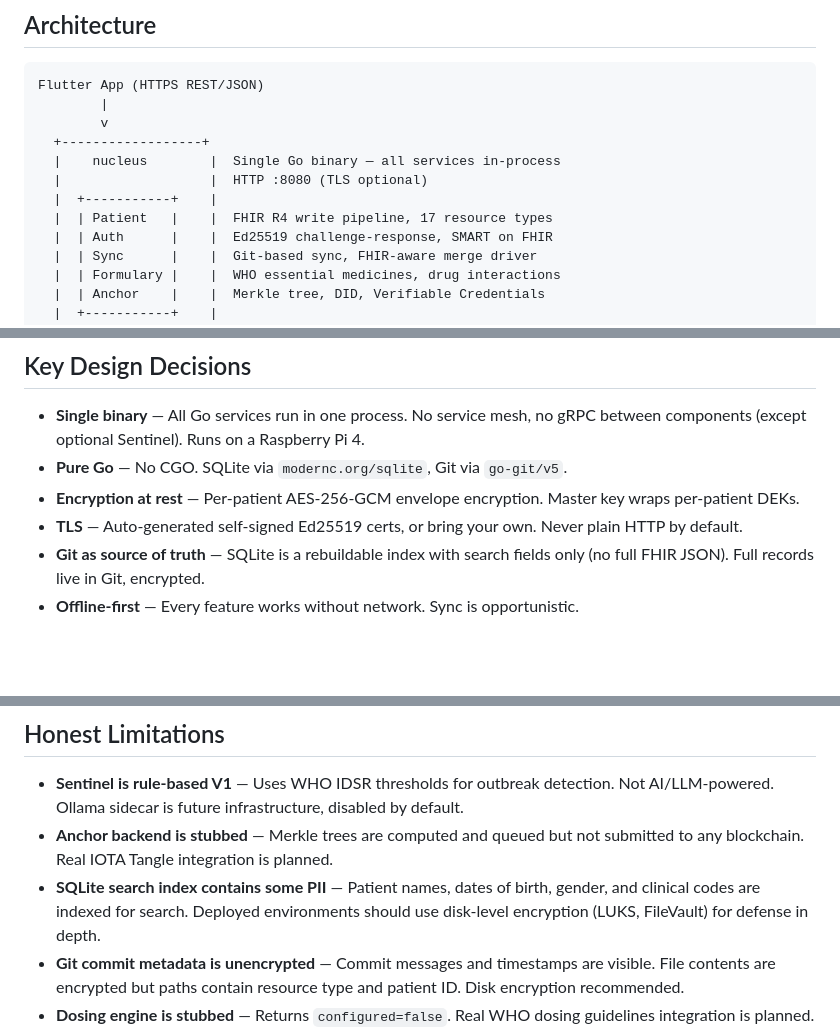
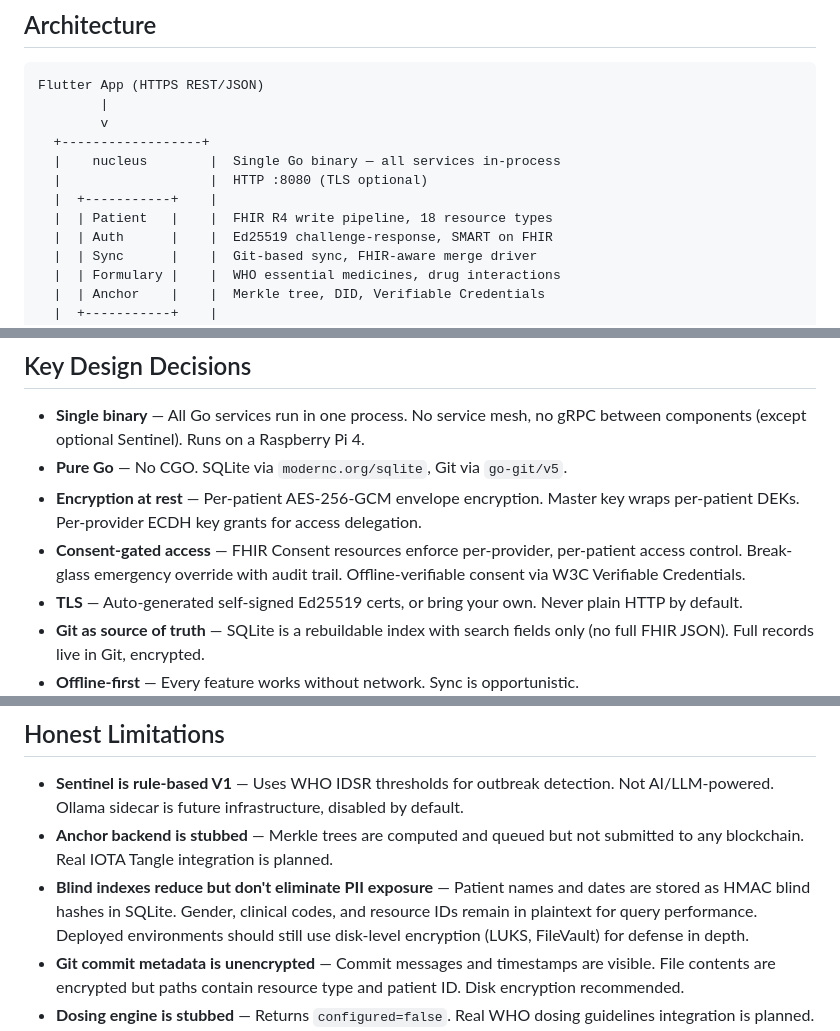
Before and after one commit to Open-Nucleus/server, a Markdown page: README.md, 3 parts joined by grey strips. Drawn GitHub-style; blank space fills up the shorter version.

```diff
--- a/README.md
+++ b/README.md
@@ -48,7 +48,7 @@ Flutter App (HTTPS REST/JSON)
   |    nucleus        |  Single Go binary — all services in-process
   |                   |  HTTP :8080 (TLS optional)
   |  +-----------+    |
-  |  | Patient   |    |  FHIR R4 write pipeline, 17 resource types
+  |  | Patient   |    |  FHIR R4 write pipeline, 18 resource types
   |  | Auth      |    |  Ed25519 challenge-response, SMART on FHIR
   |  | Sync      |    |  Git-based sync, FHIR-aware merge driver
   |  | Formulary |    |  WHO essential medicines, drug interactions
@@ -93,7 +98,8 @@ Flutter App (HTTPS REST/JSON)
 
 - **Single binary** — All Go services run in one process. No service mesh, no gRPC between components (except optional Sentinel). Runs on a Raspberry Pi 4.
 - **Pure Go** — No CGO. SQLite via `modernc.org/sqlite`, Git via `go-git/v5`.
-- **Encryption at rest** — Per-patient AES-256-GCM envelope encryption. Master key wraps per-patient DEKs.
+- **Encryption at rest** — Per-patient AES-256-GCM envelope encryption. Master key wraps per-patient DEKs. Per-provider ECDH key grants for access delegation.
+- **Consent-gated access** — FHIR Consent resources enforce per-provider, per-patient access control. Break-glass emergency override with audit trail. Offline-verifiable consent via W3C Verifiable Credentials.
 - **TLS** — Auto-generated self-signed Ed25519 certs, or bring your own. Never plain HTTP by default.
 - **Git as source of truth** — SQLite is a rebuildable index with search fields only (no full FHIR JSON). Full records live in Git, encrypted.
 - **Offline-first** — Every feature works without network. Sync is opportunistic.
@@ -105,7 +111,7 @@ Flutter App (HTTPS REST/JSON)
 
 - **Sentinel is rule-based V1** — Uses WHO IDSR thresholds for outbreak detection. Not AI/LLM-powered. Ollama sidecar is future infrastructure, disabled by default.
 - **Anchor backend is stubbed** — Merkle trees are computed and queued but not submitted to any blockchain. Real IOTA Tangle integration is planned.
-- **SQLite search index contains some PII** — Patient names, dates of birth, gender, and clinical codes are indexed for search. Deployed environments should use disk-level encryption (LUKS, FileVault) for defense in depth.
+- **Blind indexes reduce but don't eliminate PII exposure** — Patient names and dates are stored as HMAC blind hashes in SQLite. Gender, clinical codes, and resource IDs remain in plaintext for query performance. Deployed environments should still use disk-level encryption (LUKS, FileVault) for defense in depth.
 - **Git commit metadata is unencrypted** — Commit messages and timestamps are visible. File contents are encrypted but paths contain resource type and patient ID. Disk encryption recommended.
 - **Dosing engine is stubbed** — Returns `configured=false`. Real WHO dosing guidelines integration is planned.
 - **No WebSocket support yet** — Real-time push notifications are planned for Phase 6.
```
Also changed, not shown: other parts of README.md (+16 -10 lines).
